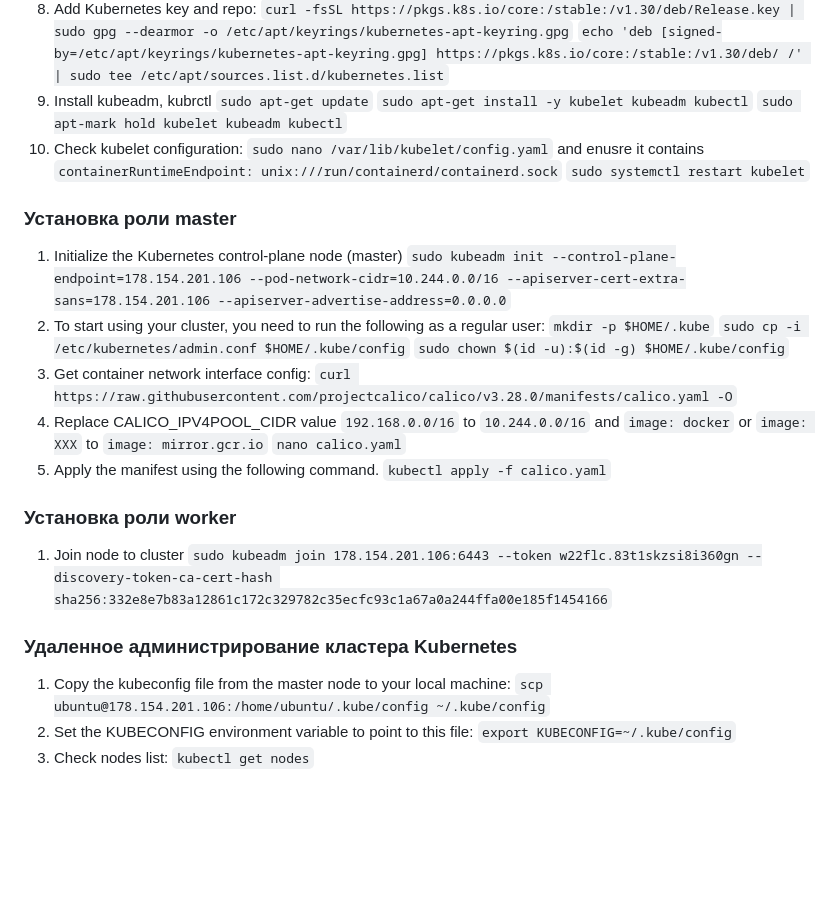
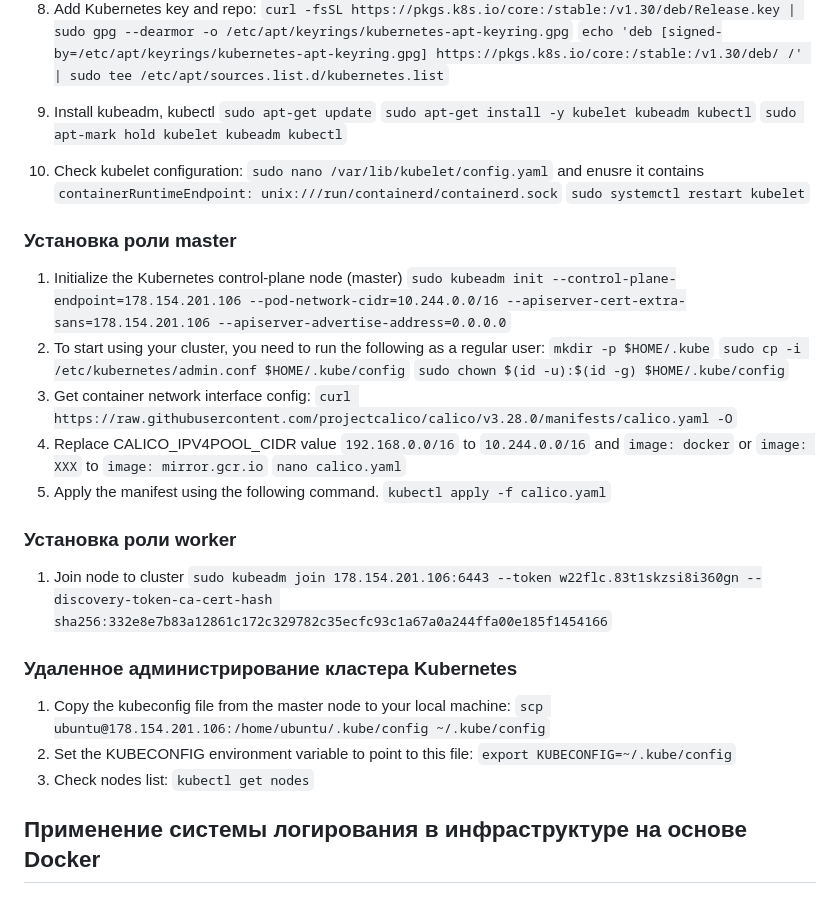
Before and after one commit to Otus-DevOps-2024-01/YBakalenko_microservices, a Markdown page: README.md, the part around the change printed below. Rendered like a GitHub page; blank space fills up the shorter version.

```diff
--- a/README.md
+++ b/README.md
@@ -39,14 +77,13 @@ EOF
 8. Add Kubernetes key and repo:
    `curl -fsSL https://pkgs.k8s.io/core:/stable:/v1.30/deb/Release.key | sudo gpg --dearmor -o /etc/apt/keyrings/kubernetes-apt-keyring.gpg`
    `echo 'deb [signed-by=/etc/apt/keyrings/kubernetes-apt-keyring.gpg] https://pkgs.k8s.io/core:/stable:/v1.30/deb/ /' | sudo tee /etc/apt/sources.list.d/kubernetes.list`
-9. Install kubeadm, kubrctl
+9. Install kubeadm, kubectl
    `sudo apt-get update`
    `sudo apt-get install -y kubelet kubeadm kubectl`
    `sudo apt-mark hold kubelet kubeadm kubectl`
 10. Check kubelet configuration:
    `sudo nano /var/lib/kubelet/config.yaml` and enusre it contains `containerRuntimeEndpoint: unix:///run/containerd/containerd.sock`
    `sudo systemctl restart kubelet`
-
 
 ### Установка роли master
 1. Initialize the Kubernetes control-plane node (master)
@@ -62,11 +99,9 @@ EOF
 5. Apply the manifest using the following command.
    `kubectl apply -f calico.yaml`
 
-
 ### Установка роли worker
 1. Join node to cluster
    `sudo kubeadm join 178.154.201.106:6443 --token w22flc.83t1skzsi8i360gn --discovery-token-ca-cert-hash sha256:332e8e7b83a12861c172c329782c35ecfc93c1a67a0a244ffa00e185f1454166`
-
 
 ### Удаленное администрирование кластера Kubernetes
 1. Copy the kubeconfig file from the master node to your local machine:
@@ -75,3 +110,6 @@ EOF
    `export KUBECONFIG=~/.kube/config`
 3. Check nodes list:
    `kubectl get nodes`
+
+
+## Применение системы логирования в инфраструктуре на основе Docker
```
Also changed, not shown: other parts of README.md (+43 -5 lines), artifacts/reddit_app.png (added), 9 other files.
